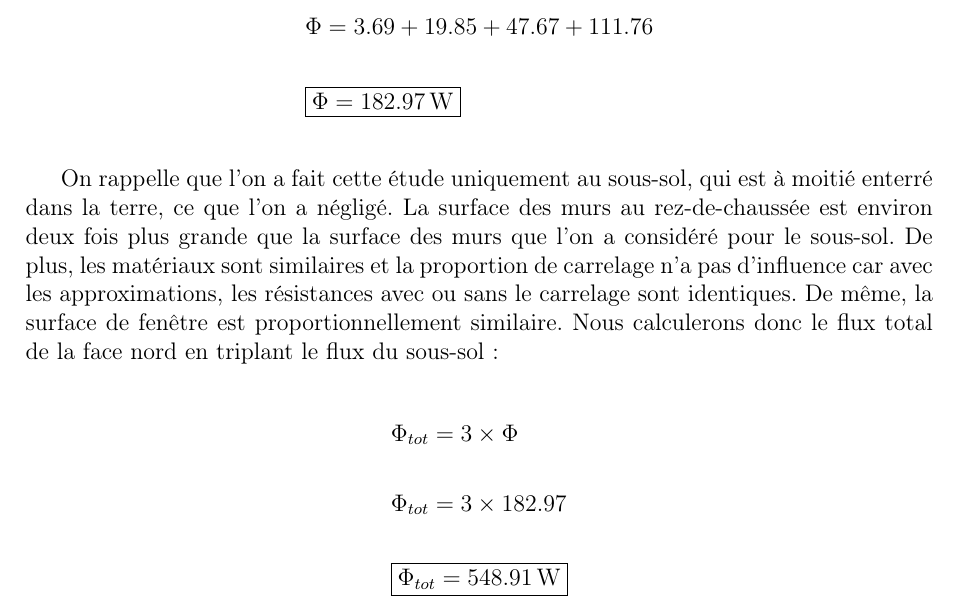
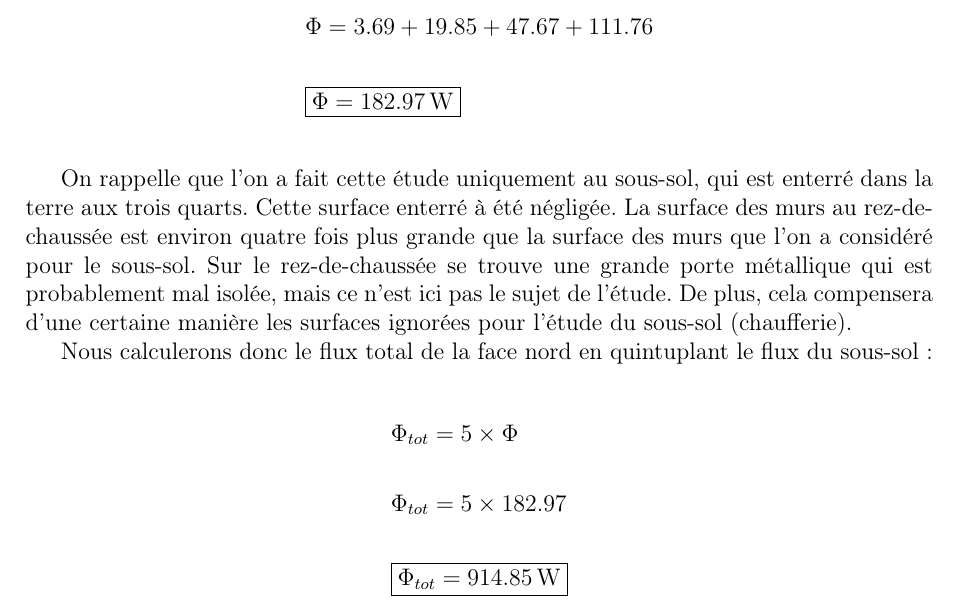
Before and after one commit to Pauloux/TP_TE, a LaTeX document (Groupe 1 - Compte rendu.tex): part of page 5 of 8, cut so that both start at the same text. Compiled offline with pdfLaTeX.

Commit message:
Modification du flux total de la face Nord

```diff
--- a/Groupe 1 - Compte rendu.tex
+++ b/Groupe 1 - Compte rendu.tex
@@ -171,12 +171,14 @@ Finalement :
 
 \bigskip
 
-On rappelle que l'on a fait cette étude uniquement au sous-sol, qui est à moitié enterré dans la terre, ce que l'on a négligé. La surface des murs au rez-de-chaussée est environ deux fois plus grande que la surface des murs que l'on a considéré pour le sous-sol. De plus, les matériaux sont similaires et la proportion de carrelage n'a pas d'influence car avec les approximations, les résistances avec ou sans le carrelage sont identiques. De même, la surface de fenêtre est proportionnellement similaire. Nous calculerons donc le flux total de la face nord en triplant le flux du sous-sol :
+On rappelle que l'on a fait cette étude uniquement au sous-sol, qui est enterré dans la terre aux trois quarts. Cette surface enterré à été négligée. La surface des murs au rez-de-chaussée est environ quatre fois plus grande que la surface des murs que l'on a considéré pour le sous-sol. Sur le rez-de-chaussée se trouve une grande porte métallique qui est probablement mal isolée, mais ce n'est ici pas le sujet de l'étude. De plus, cela compensera d'une certaine manière les surfaces ignorées pour l'étude du sous-sol (chaufferie).
+
+ Nous calculerons donc le flux total de la face nord en quintuplant le flux du sous-sol :
 
 \begin{align*}
- & \phiTot = 3 \times \Phi \\ \\
- & \phiTot = 3 \times 182.97 \\ \\
- & \boxed{\phiTot = \SI{548.91}{\watt}} \\ \\
+ & \phiTot = 5 \times \Phi \\ \\
+ & \phiTot = 5 \times 182.97 \\ \\
+ & \boxed{\phiTot = \SI{914.85}{\watt}} \\ \\
 \end{align*}
 
 \section{Étude du bâtiment complet}
```
